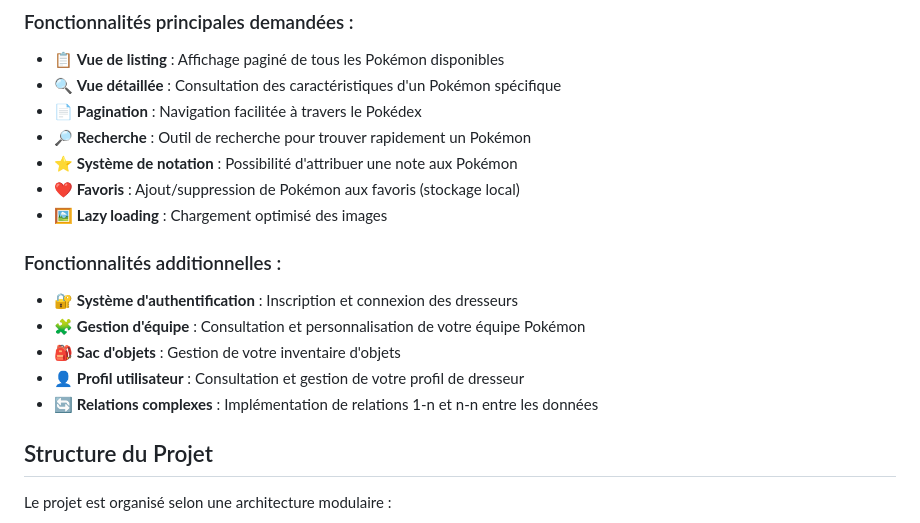
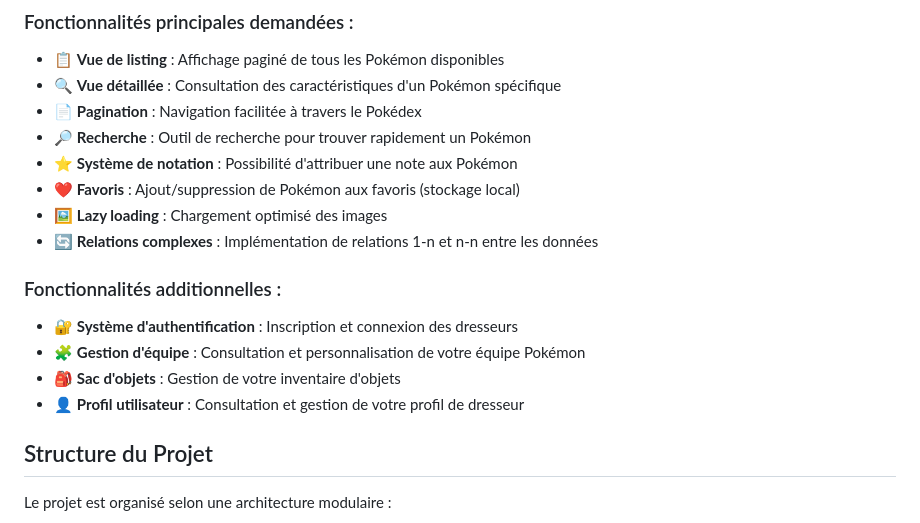
Before and after one commit to NiksanNagarajah/Projet_Js, a Markdown page: README.md, the part around the change. GitHub-like rendering.

Commit message:
Ajout du README

```diff
--- a/README.md
+++ b/README.md
@@ -14,13 +14,13 @@ PokéFiesta est une Single Page Application (SPA) de gestion de Pokémon qui per
 - ⭐ **Système de notation** : Possibilité d'attribuer une note aux Pokémon
 - ❤️ **Favoris** : Ajout/suppression de Pokémon aux favoris (stockage local)
 - 🖼️ **Lazy loading** : Chargement optimisé des images
+- 🔄 **Relations complexes** : Implémentation de relations 1-n et n-n entre les données
 
 ### Fonctionnalités additionnelles :
 - 🔐 **Système d'authentification** : Inscription et connexion des dresseurs
 - 🧩 **Gestion d'équipe** : Consultation et personnalisation de votre équipe Pokémon
 - 🎒 **Sac d'objets** : Gestion de votre inventaire d'objets
 - 👤 **Profil utilisateur** : Consultation et gestion de votre profil de dresseur
-- 🔄 **Relations complexes** : Implémentation de relations 1-n et n-n entre les données
 
 ## Structure du Projet
 
```
